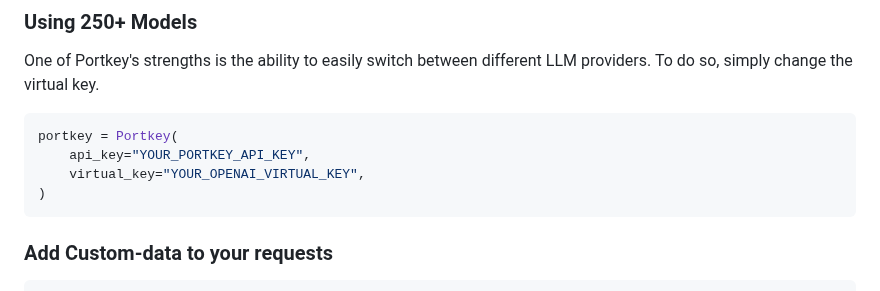
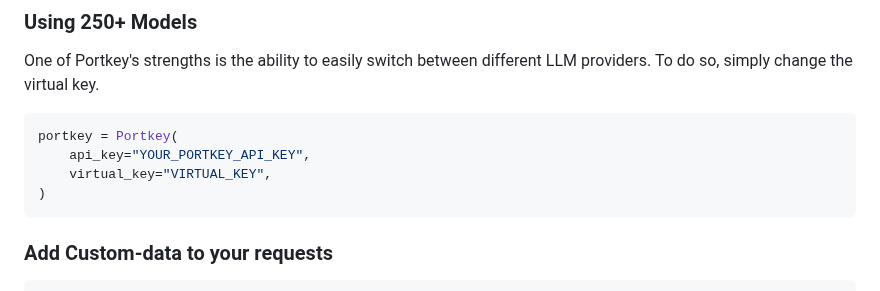
Before and after one commit to groq/groq-api-cookbook, a Markdown page: tutorials/Portkey-with-Groq/Readme.md, the part around the change. GitHub-like rendering.

Commit message:
Update tutorials/Portkey-with-Groq/Readme.md
Co-authored-by: Hatice Ozen <139392640+hozen-groq@users.noreply.github.com>

````diff
--- a/tutorials/Portkey-with-Groq/Readme.md
+++ b/tutorials/Portkey-with-Groq/Readme.md
@@ -81,7 +81,7 @@ One of Portkey's strengths is the ability to easily switch between different LLM
 ```python
 portkey = Portkey(
     api_key="YOUR_PORTKEY_API_KEY",
-    virtual_key="YOUR_OPENAI_VIRTUAL_KEY",
+    virtual_key="VIRTUAL_KEY",
 )
 ```
 
````
